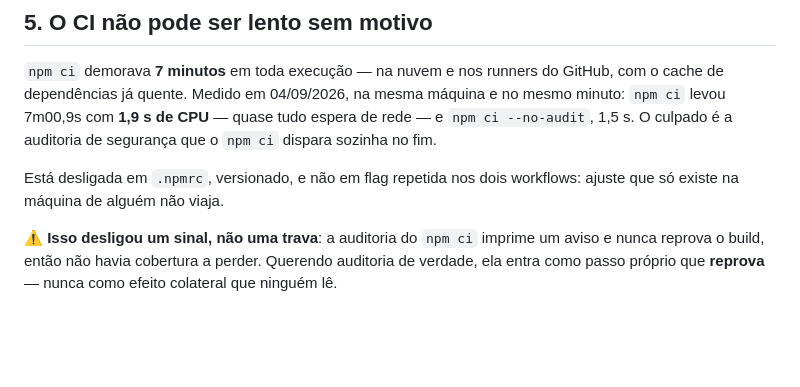
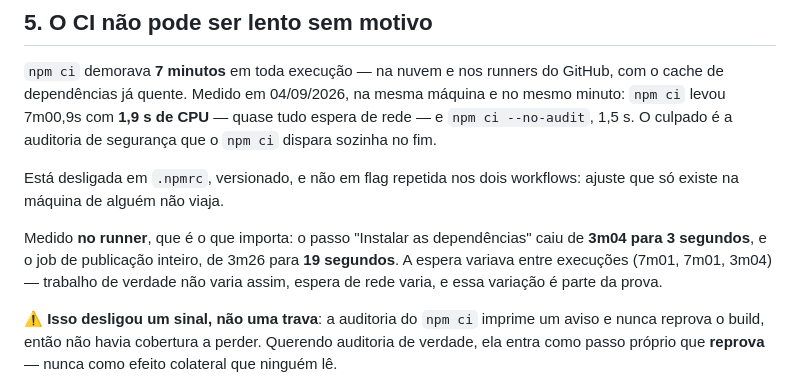
Before and after one commit to danilodme-rgb/App-da-Kelly, a Markdown page: CLAUDE.md, the part around the change. Rendered like a GitHub page; blank space fills up the shorter version.

Commit message:
Registrar no CLAUDE.md os tempos medidos no runner
O arquivo trazia só os números da minha máquina, e local rápido não
prova runner rápido. Agora traz a medição de lá: o passo de instalar as
dependências caiu de 3m04 para 3 segundos, e o job de publicação inteiro
de 3m26 para 19 segundos.

A variação entre execuções (7m01, 7m01, 3m04) entra junto porque é parte
da prova: trabalho de verdade não varia assim, espera de rede varia.

Co-Authored-By: Claude Opus 5 <noreply@anthropic.com>
Claude-Session: https://claude.ai/code/session_018sk6i126JZjv6XrfiRM6cM

```diff
--- a/CLAUDE.md
+++ b/CLAUDE.md
@@ -331,6 +331,12 @@ culpado é a auditoria de segurança que o `npm ci` dispara sozinha no fim.
 Está desligada em `.npmrc`, versionado, e não em flag repetida nos dois
 workflows: ajuste que só existe na máquina de alguém não viaja.
 
+Medido **no runner**, que é o que importa: o passo "Instalar as
+dependências" caiu de **3m04 para 3 segundos**, e o job de publicação
+inteiro, de 3m26 para **19 segundos**. A espera variava entre execuções
+(7m01, 7m01, 3m04) — trabalho de verdade não varia assim, espera de rede
+varia, e essa variação é parte da prova.
+
 ⚠ **Isso desligou um sinal, não uma trava**: a auditoria do `npm ci`
 imprime um aviso e nunca reprova o build, então não havia cobertura a
 perder. Querendo auditoria de verdade, ela entra como passo próprio que
```
